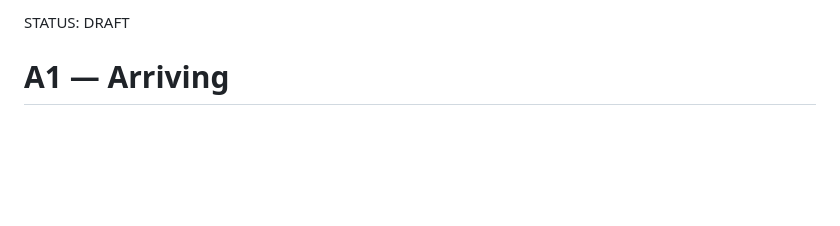
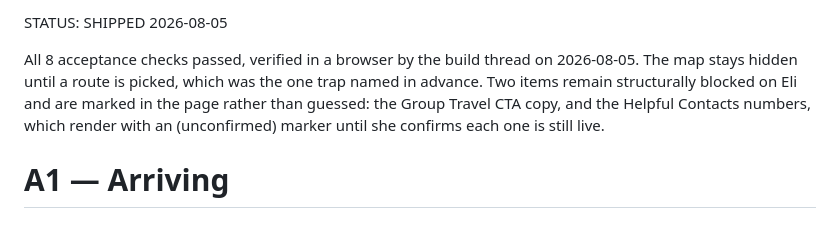
Before and after one commit to Amotamini/ocean-forest-ecolodge, a Markdown page: specs/of-v2-arriving.md, the part around the change. Rendered like a GitHub page; blank space fills up the shorter version.

Commit message:
Stamp shell and arriving as shipped

```diff
--- a/specs/of-v2-arriving.md
+++ b/specs/of-v2-arriving.md
@@ -1,4 +1,10 @@
-STATUS: DRAFT
+STATUS: SHIPPED 2026-08-05
+
+All 8 acceptance checks passed, verified in a browser by the build thread on 2026-08-05. The map
+stays hidden until a route is picked, which was the one trap named in advance. Two items remain
+structurally blocked on Eli and are marked in the page rather than guessed: the Group Travel CTA
+copy, and the Helpful Contacts numbers, which render with an (unconfirmed) marker until she
+confirms each one is still live.
 
 # A1 — Arriving
 
```
Also changed, not shown: specs/of-v2-shell.md (+7 -1 lines).
